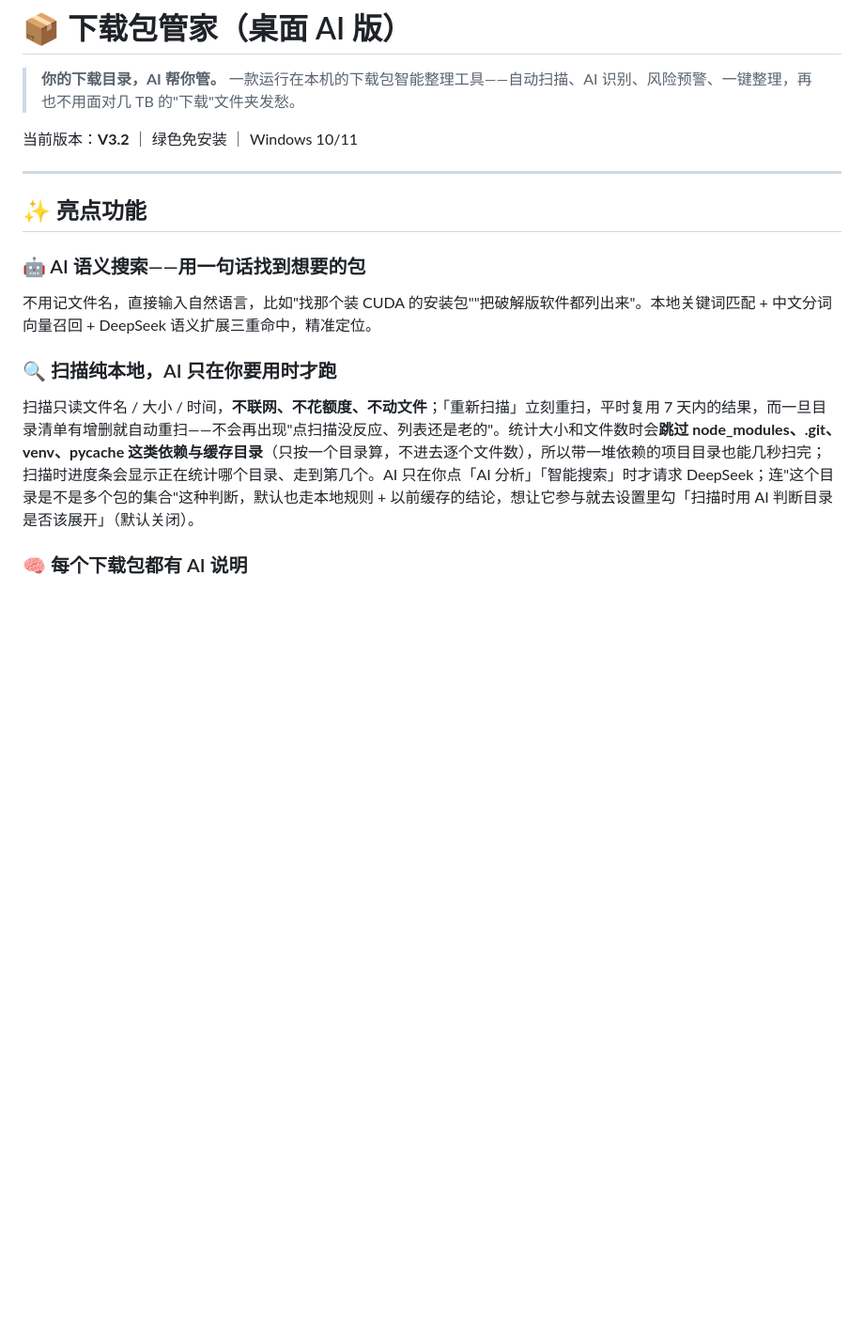
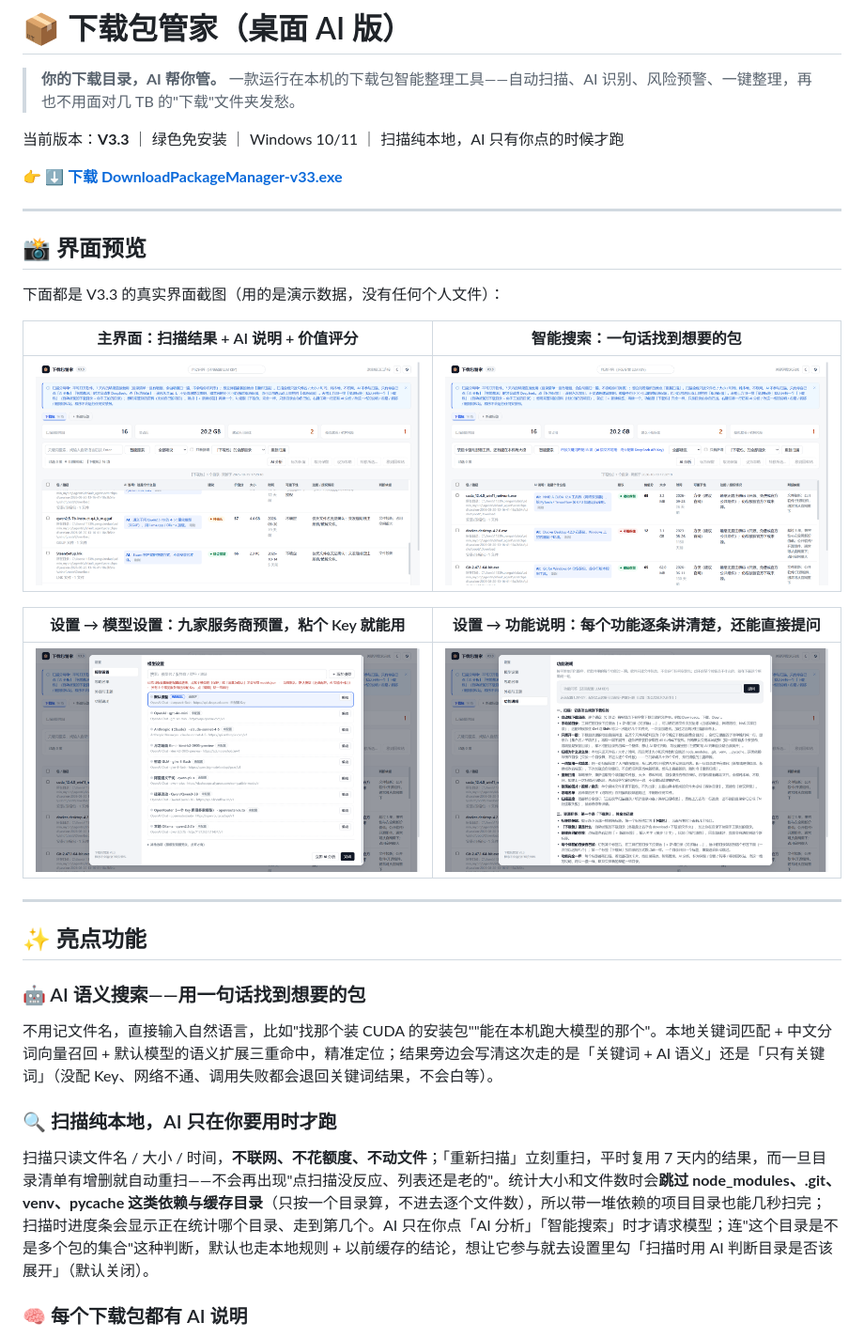
Before and after one commit to chenlinzhe/download-manager, a Markdown page: README.md, the part around the change printed below. Shown: that part at 94% size. GitHub-like rendering; pictures changed too: screenshots/ai.png, screenshots/guide.png (added), screenshots/main.png; blank space fills up the shorter version.

```diff
--- a/README.md
+++ b/README.md
@@ -2,17 +2,33 @@
 
 > **你的下载目录，AI 帮你管。** 一款运行在本机的下载包智能整理工具——自动扫描、AI 识别、风险预警、一键整理，再也不用面对几 TB 的"下载"文件夹发愁。
 
-当前版本：**V3.2** ｜ 绿色免安装 ｜ Windows 10/11
+当前版本：**V3.3** ｜ 绿色免安装 ｜ Windows 10/11 ｜ 扫描纯本地，AI 只有你点的时候才跑
+
+👉 **[⬇️ 下载 DownloadPackageManager-v33.exe](https://github.com/chenlinzhe/download-manager/releases/latest)**
+
+---
+
+## 📸 界面预览
+
+下面都是 V3.3 的真实界面截图（用的是演示数据，没有任何个人文件）：
+
+| 主界面：扫描结果 + AI 说明 + 价值评分 | 智能搜索：一句话找到想要的包 |
+| --- | --- |
+| ![主界面](screenshots/main.png) | ![智能搜索](screenshots/search.png) |
+
+| 设置 → 模型设置：九家服务商预置，粘个 Key 就能用 | 设置 → 功能说明：每个功能逐条讲清楚，还能直接提问 |
+| --- | --- |
+| ![模型设置](screenshots/ai.png) | ![功能说明](screenshots/guide.png) |
 
 ---
 
 ## ✨ 亮点功能
 
 ### 🤖 AI 语义搜索——用一句话找到想要的包
-不用记文件名，直接输入自然语言，比如"找那个装 CUDA 的安装包""把破解版软件都列出来"。本地关键词匹配 + 中文分词向量召回 + DeepSeek 语义扩展三重命中，精准定位。
+不用记文件名，直接输入自然语言，比如"找那个装 CUDA 的安装包""能在本机跑大模型的那个"。本地关键词匹配 + 中文分词向量召回 + 默认模型的语义扩展三重命中，精准定位；结果旁边会写清这次走的是「关键词 + AI 语义」还是「只有关键词」（没配 Key、网络不通、调用失败都会退回关键词结果，不会白等）。
 
 ### 🔍 扫描纯本地，AI 只在你要用时才跑
-扫描只读文件名 / 大小 / 时间，**不联网、不花额度、不动文件**；「重新扫描」立刻重扫，平时复用 7 天内的结果，而一旦目录清单有增删就自动重扫——不会再出现"点扫描没反应、列表还是老的"。统计大小和文件数时会**跳过 node_modules、.git、venv、__pycache__ 这类依赖与缓存目录**（只按一个目录算，不进去逐个文件数），所以带一堆依赖的项目目录也能几秒扫完；扫描时进度条会显示正在统计哪个目录、走到第几个。AI 只在你点「AI 分析」「智能搜索」时才请求 DeepSeek；连"这个目录是不是多个包的集合"这种判断，默认也走本地规则 + 以前缓存的结论，想让它参与就去设置里勾「扫描时用 AI 判断目录是否该展开」（默认关闭）。
+扫描只读文件名 / 大小 / 时间，**不联网、不花额度、不动文件**；「重新扫描」立刻重扫，平时复用 7 天内的结果，而一旦目录清单有增删就自动重扫——不会再出现"点扫描没反应、列表还是老的"。统计大小和文件数时会**跳过 node_modules、.git、venv、__pycache__ 这类依赖与缓存目录**（只按一个目录算，不进去逐个文件数），所以带一堆依赖的项目目录也能几秒扫完；扫描时进度条会显示正在统计哪个目录、走到第几个。AI 只在你点「AI 分析」「智能搜索」时才请求模型；连"这个目录是不是多个包的集合"这种判断，默认也走本地规则 + 以前缓存的结论，想让它参与就去设置里勾「扫描时用 AI 判断目录是否该展开」（默认关闭）。
 
 ### 🧠 每个下载包都有 AI 说明
 选中任意包，AI 立刻告诉你：**它是什么、还值不值得留、能不能重新下载、有没有授权/破解风险**。AI 说明按名称+大小+时间持久缓存；**已经分析过、文件又没变的项目会直接跳过**（不是有时限，而是命中缓存），并在工具栏左边的信息条里明确告诉你「这 N 项 X 分钟前分析过，文件没变，不用再分析」，每个单元格后面也标着「X 分钟前」；想强制重做就**按住 Shift 点「AI 分析」**。**压缩包会先读出里面的文件清单再交给 AI 判断**（只读清单，不解压、不写磁盘，rar / 7z / zip / tar 都支持），所以「这是个什么包」比只看文件名准得多。**AI 说得不准就双击改**：双击「AI 说明：这是个什么包」那一格（单击不会进去，键盘 Tab 走到那里按 Enter 或 F2 也行；改的时候按 <kbd>Enter</kbd> 直接保存，要换行用 <kbd>Shift</kbd>+<kbd>Enter</kbd>，点别处也保存，<kbd>Esc</kbd> 放弃），框里已经把 AI 那句一起载入（前面标「AI：」）——这句是**素材**：**留着它保存＝你接受它说的内容**，保存时把这段并入你的话（只去掉「AI：」这个来源标记）；**把它删掉保存＝不要那部分**；**全删干净保存＝这一格空着**，重新扫描、批量分析都不会把它写回来。**你动过之后就归你**：只要这一格被改过（改了 AI 那句、自己加了字、或全删干净），它就**不再单独显示「AI：」那一行**，显示的全是你留下的内容，AI 原来那句也不再参与搜索 / 排序 / 智能搜索。**还是想让 AI 单独说一遍**：勾上它单独点「AI 分析」（或按住 Shift 点），会先问一句，确认后新的一句「AI：…」加在你写的内容**下面**、你写的字一个都不动（只能你自己删），并**深挖子目录**（目录里各层文件、压缩包里的更多条目一起交给 AI），换个角度再判断一次。**批量分析会跳过你动过的**：信息条会写「另 N 项你自己动过，已跳过」；你正在框里编辑的那一格也不会被分析结果重绘冲掉。最多 400 字、可以多行，随扫描一直保留、也能被搜索命中。
```
Also changed, not shown: other parts of README.md (+62 -84 lines), screenshots/llm.png (deleted), screenshots/qr.jpg (added), 6 other files.
